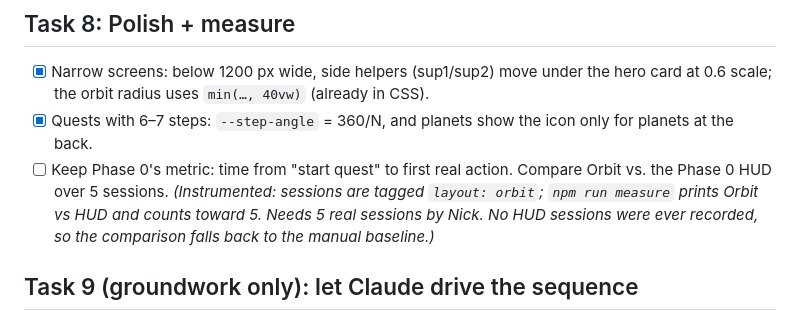
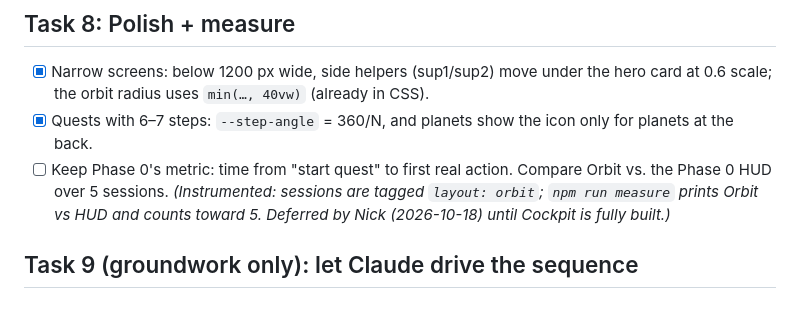
Before and after one commit to MrKoods/Workflow-Project, a Markdown page: docs/ORBIT-UPGRADE.md, the part around the change. Rendered like a GitHub page.

```diff
--- a/docs/ORBIT-UPGRADE.md
+++ b/docs/ORBIT-UPGRADE.md
@@ -76,7 +76,7 @@ Rules from CLAUDE.md still apply. Work top to bottom; the app must still start a
 ## Task 8: Polish + measure
 - [x] Narrow screens: below 1200 px wide, side helpers (sup1/sup2) move under the hero card at 0.6 scale; the orbit radius uses `min(…, 40vw)` (already in CSS).
 - [x] Quests with 6–7 steps: `--step-angle` = 360/N, and planets show the icon only for planets at the back.
-- [ ] Keep Phase 0's metric: time from "start quest" to first real action. Compare Orbit vs. the Phase 0 HUD over 5 sessions. *(Instrumented: sessions are tagged `layout: orbit`; `npm run measure` prints Orbit vs HUD and counts toward 5. Needs 5 real sessions by Nick. No HUD sessions were ever recorded, so the comparison falls back to the manual baseline.)*
+- [ ] Keep Phase 0's metric: time from "start quest" to first real action. Compare Orbit vs. the Phase 0 HUD over 5 sessions. *(Instrumented: sessions are tagged `layout: orbit`; `npm run measure` prints Orbit vs HUD and counts toward 5. Deferred by Nick (2026-10-18) until Cockpit is fully built.)*
 
 ## Task 9 (groundwork only): let Claude drive the sequence
 - [x] Define orchestrator tools for later (don't enable them yet): `focus_item(itemId)`, `support_items(ids[])`, `complete_step()`, `offer_replies(labels[])`, `say(text)`. Each call becomes `engine.run(beat)`.
```
Also changed, not shown: docs/FEATURES.md (+1 -0 lines).
